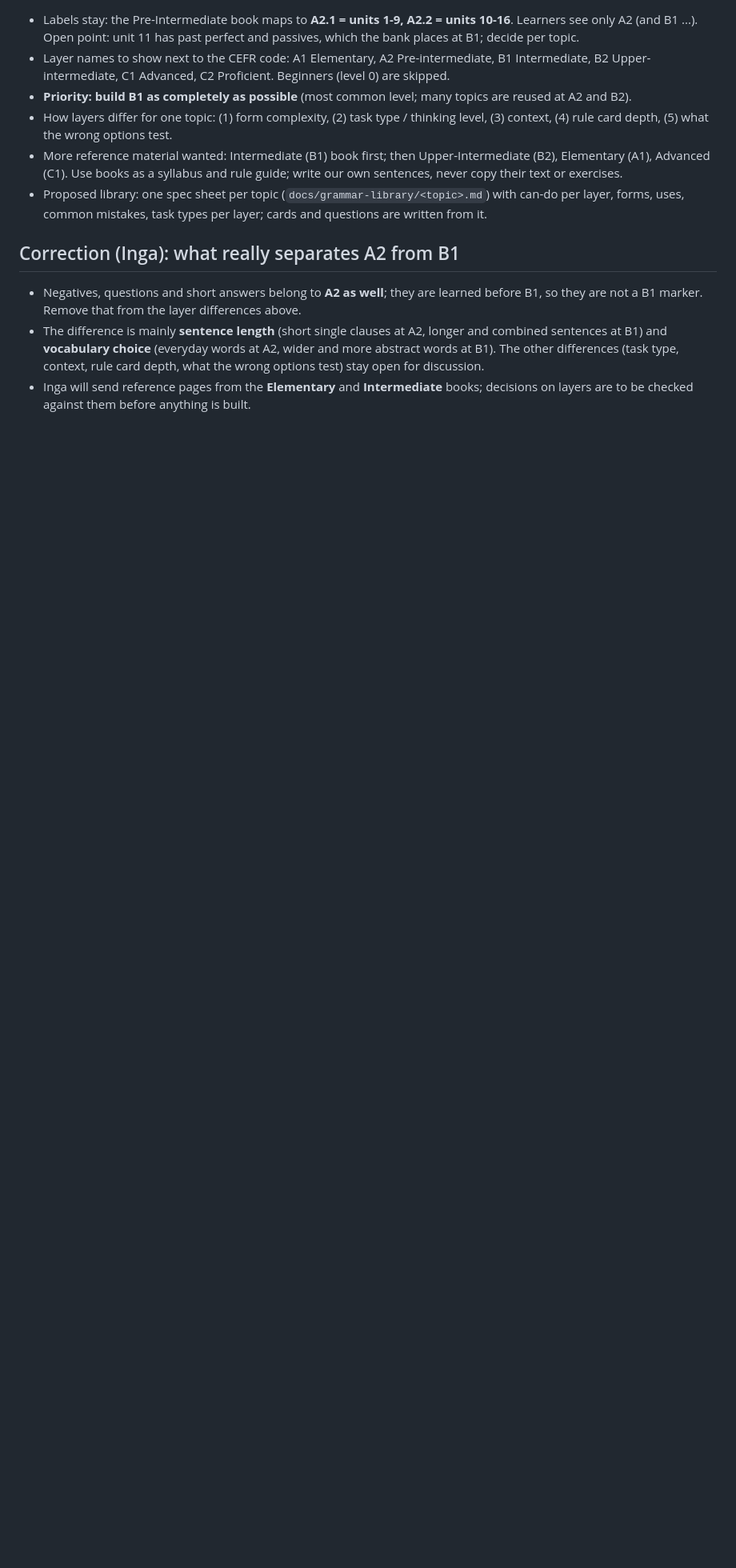
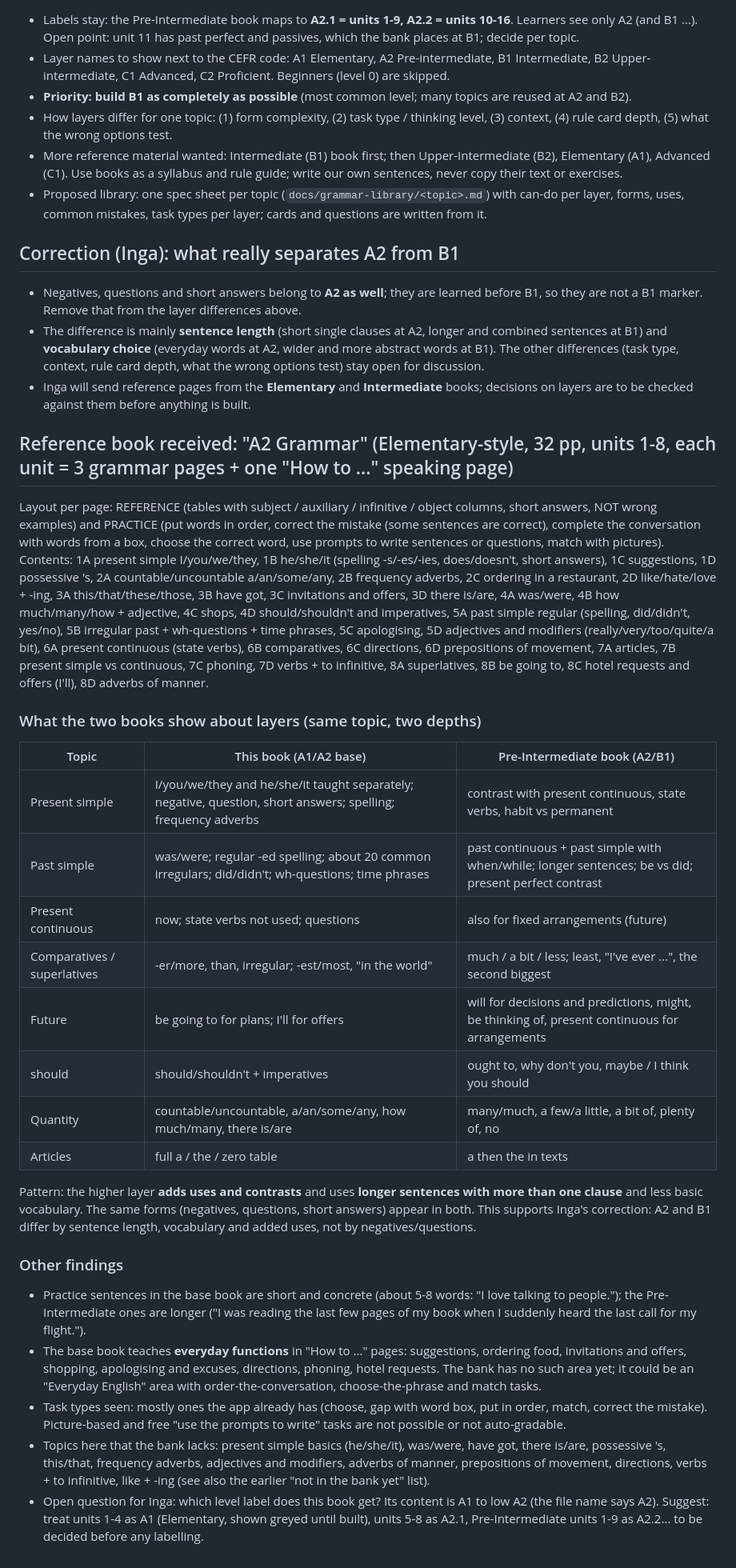
Before and after one commit to inga-cmyk/englishfever, a Markdown page: docs/NOTES-picker-and-levels.md, the part around the change. Shown at 80% size. Drawn GitHub-style; blank space fills up the shorter version.

Commit message:
Notes: A2 Grammar (Elementary-style) book, layer comparison
Co-Authored-By: Claude Sonnet 5.5 <noreply@anthropic.com>
Claude-Session: https://claude.ai/code/session_01KgeRbPLV8oxWDH13RCeXSS

```diff
--- a/docs/NOTES-picker-and-levels.md
+++ b/docs/NOTES-picker-and-levels.md
@@ -53,3 +53,27 @@ Findings to act on when we build:
 - Negatives, questions and short answers belong to **A2 as well**; they are learned before B1, so they are not a B1 marker. Remove that from the layer differences above.
 - The difference is mainly **sentence length** (short single clauses at A2, longer and combined sentences at B1) and **vocabulary choice** (everyday words at A2, wider and more abstract words at B1). The other differences (task type, context, rule card depth, what the wrong options test) stay open for discussion.
 - Inga will send reference pages from the **Elementary** and **Intermediate** books; decisions on layers are to be checked against them before anything is built.
+
+## Reference book received: "A2 Grammar" (Elementary-style, 32 pp, units 1-8, each unit = 3 grammar pages + one "How to ..." speaking page)
+Layout per page: REFERENCE (tables with subject / auxiliary / infinitive / object columns, short answers, NOT wrong examples) and PRACTICE (put words in order, correct the mistake (some sentences are correct), complete the conversation with words from a box, choose the correct word, use prompts to write sentences or questions, match with pictures).
+Contents: 1A present simple I/you/we/they, 1B he/she/it (spelling -s/-es/-ies, does/doesn't, short answers), 1C suggestions, 1D possessive 's, 2A countable/uncountable a/an/some/any, 2B frequency adverbs, 2C ordering in a restaurant, 2D like/hate/love + -ing, 3A this/that/these/those, 3B have got, 3C invitations and offers, 3D there is/are, 4A was/were, 4B how much/many/how + adjective, 4C shops, 4D should/shouldn't and imperatives, 5A past simple regular (spelling, did/didn't, yes/no), 5B irregular past + wh-questions + time phrases, 5C apologising, 5D adjectives and modifiers (really/very/too/quite/a bit), 6A present continuous (state verbs), 6B comparatives, 6C directions, 6D prepositions of movement, 7A articles, 7B present simple vs continuous, 7C phoning, 7D verbs + to infinitive, 8A superlatives, 8B be going to, 8C hotel requests and offers (I'll), 8D adverbs of manner.
+
+### What the two books show about layers (same topic, two depths)
+| Topic | This book (A1/A2 base) | Pre-Intermediate book (A2/B1) |
+|---|---|---|
+| Present simple | I/you/we/they and he/she/it taught separately; negative, question, short answers; spelling; frequency adverbs | contrast with present continuous, state verbs, habit vs permanent |
+| Past simple | was/were; regular -ed spelling; about 20 common irregulars; did/didn't; wh-questions; time phrases | past continuous + past simple with when/while; longer sentences; be vs did; present perfect contrast |
+| Present continuous | now; state verbs not used; questions | also for fixed arrangements (future) |
+| Comparatives / superlatives | -er/more, than, irregular; -est/most, "in the world" | much / a bit / less; least, "I've ever ...", the second biggest |
+| Future | be going to for plans; I'll for offers | will for decisions and predictions, might, be thinking of, present continuous for arrangements |
+| should | should/shouldn't + imperatives | ought to, why don't you, maybe / I think you should |
+| Quantity | countable/uncountable, a/an/some/any, how much/many, there is/are | many/much, a few/a little, a bit of, plenty of, no |
+| Articles | full a / the / zero table | a then the in texts |
+Pattern: the higher layer **adds uses and contrasts** and uses **longer sentences with more than one clause** and less basic vocabulary. The same forms (negatives, questions, short answers) appear in both. This supports Inga's correction: A2 and B1 differ by sentence length, vocabulary and added uses, not by negatives/questions.
+
+### Other findings
+- Practice sentences in the base book are short and concrete (about 5-8 words: "I love talking to people."); the Pre-Intermediate ones are longer ("I was reading the last few pages of my book when I suddenly heard the last call for my flight.").
+- The base book teaches **everyday functions** in "How to ..." pages: suggestions, ordering food, invitations and offers, shopping, apologising and excuses, directions, phoning, hotel requests. The bank has no such area yet; it could be an "Everyday English" area with order-the-conversation, choose-the-phrase and match tasks.
+- Task types seen: mostly ones the app already has (choose, gap with word box, put in order, match, correct the mistake). Picture-based and free "use the prompts to write" tasks are not possible or not auto-gradable.
+- Topics here that the bank lacks: present simple basics (he/she/it), was/were, have got, there is/are, possessive 's, this/that, frequency adverbs, adjectives and modifiers, adverbs of manner, prepositions of movement, directions, verbs + to infinitive, like + -ing (see also the earlier "not in the bank yet" list).
+- Open question for Inga: which level label does this book get? Its content is A1 to low A2 (the file name says A2). Suggest: treat units 1-4 as A1 (Elementary, shown greyed until built), units 5-8 as A2.1, Pre-Intermediate units 1-9 as A2.2... to be decided before any labelling.
```
